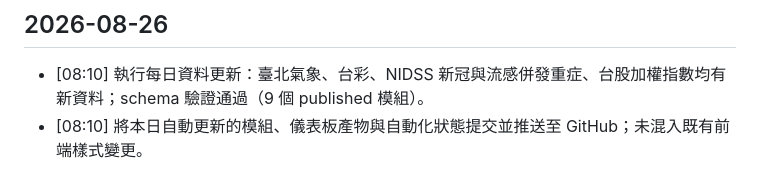
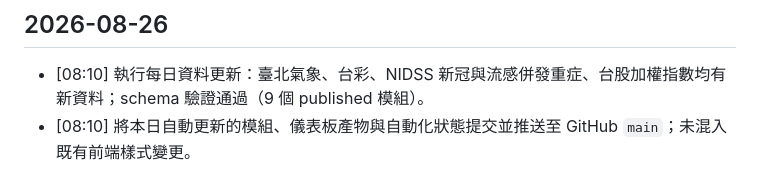
Before and after one commit to news2048/news2048.github.io, a Markdown page: LOG.md, the part around the change. Drawn GitHub-style.

Commit message:
Record dashboard data publication

```diff
--- a/LOG.md
+++ b/LOG.md
@@ -108,4 +108,4 @@
 ## 2026-08-26
 
 - [08:10] 執行每日資料更新：臺北氣象、台彩、NIDSS 新冠與流感併發重症、台股加權指數均有新資料；schema 驗證通過（9 個 published 模組）。
-- [08:10] 將本日自動更新的模組、儀表板產物與自動化狀態提交並推送至 GitHub；未混入既有前端樣式變更。
+- [08:10] 將本日自動更新的模組、儀表板產物與自動化狀態提交並推送至 GitHub `main`；未混入既有前端樣式變更。
```
